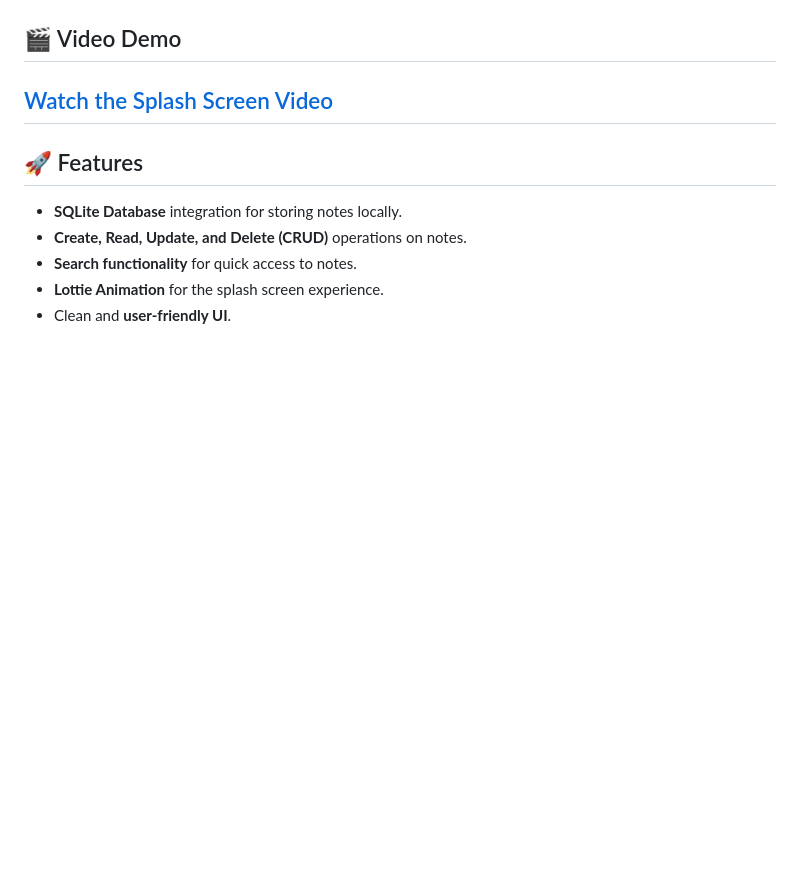
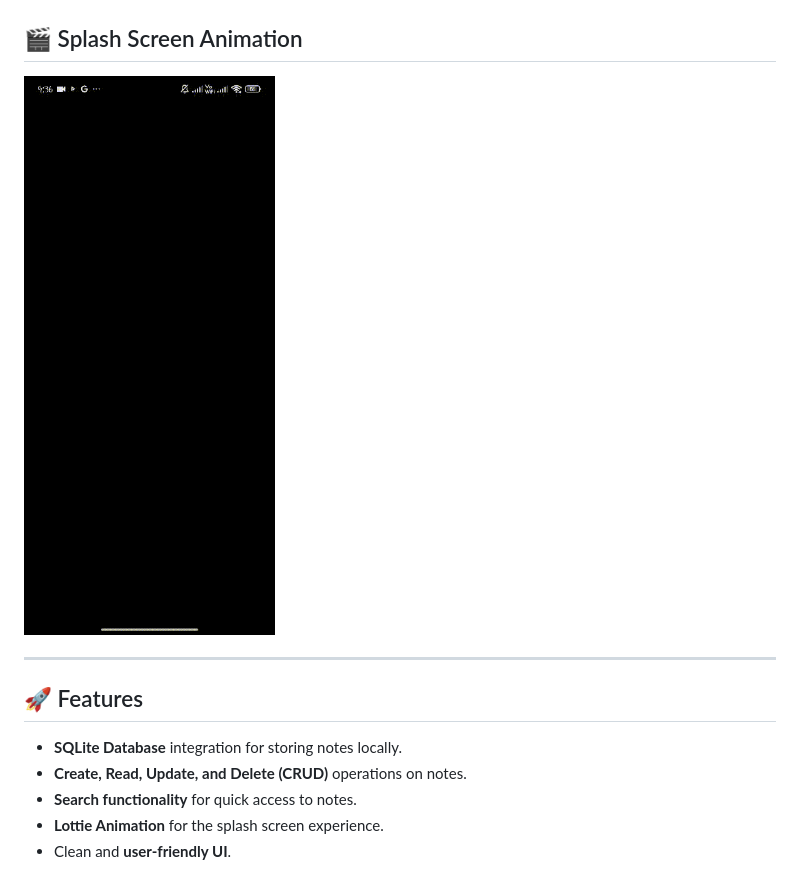
Before and after one commit to obaidullah72/notesapp_sqlite, a Markdown page: README.md, the part around the change. GitHub-like rendering; blank space fills up the shorter version.

```diff
--- a/README.md
+++ b/README.md
@@ -4,8 +4,11 @@ A **simple notes application** that stores notes locally using **SQLite**. This
 
 ![Splash Screen Animation](assets/splashscreen.jpeg)
 
-## 🎬 Video Demo
-[Watch the Splash Screen Video](assets/splashscreen.mp4)
+
+## 🎬 Splash Screen Animation
+
+![Splash Screen Animation](assets/splashscreen.gif)
+
 ---
 
 ## 🚀 Features
```
